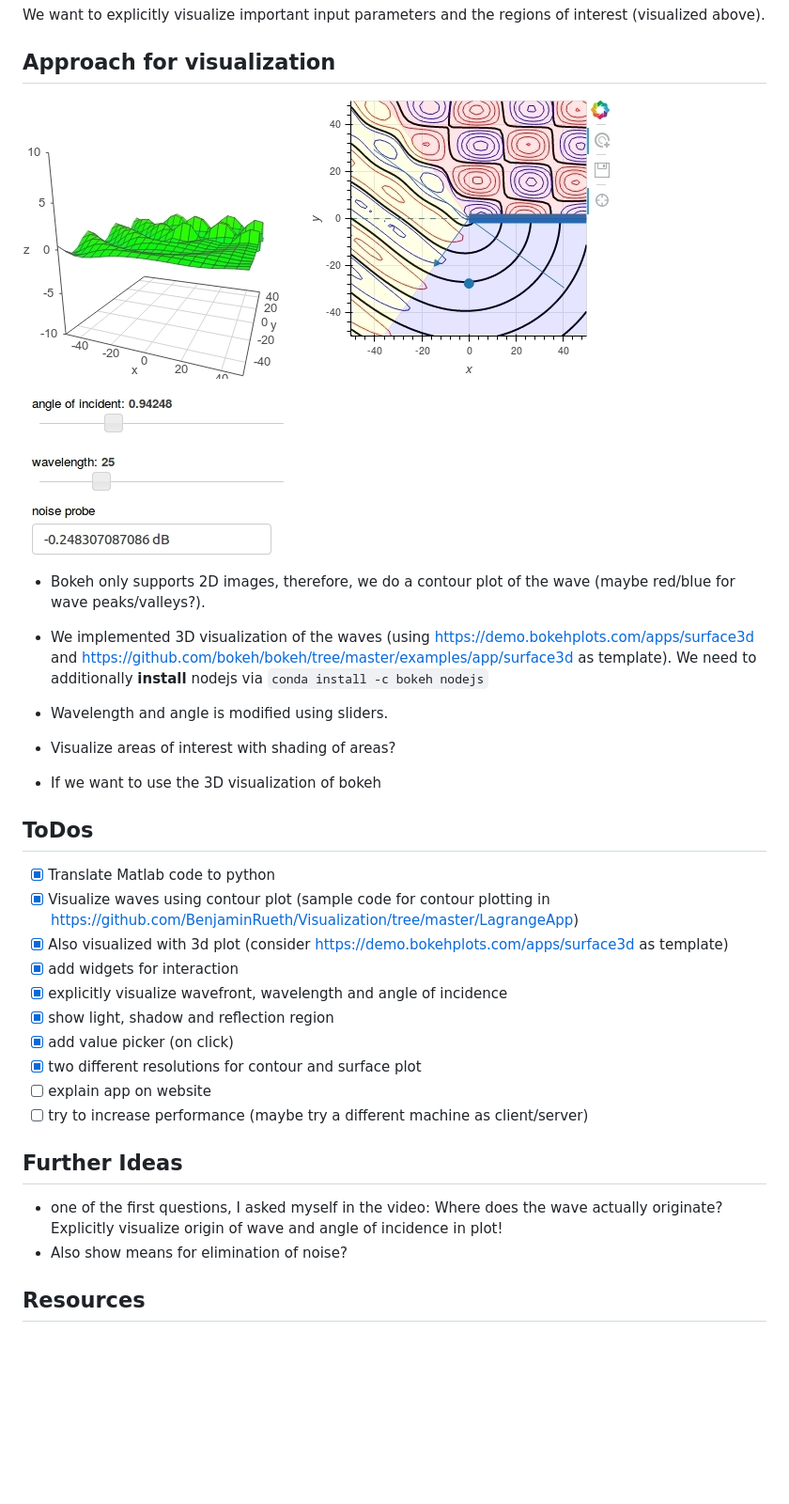
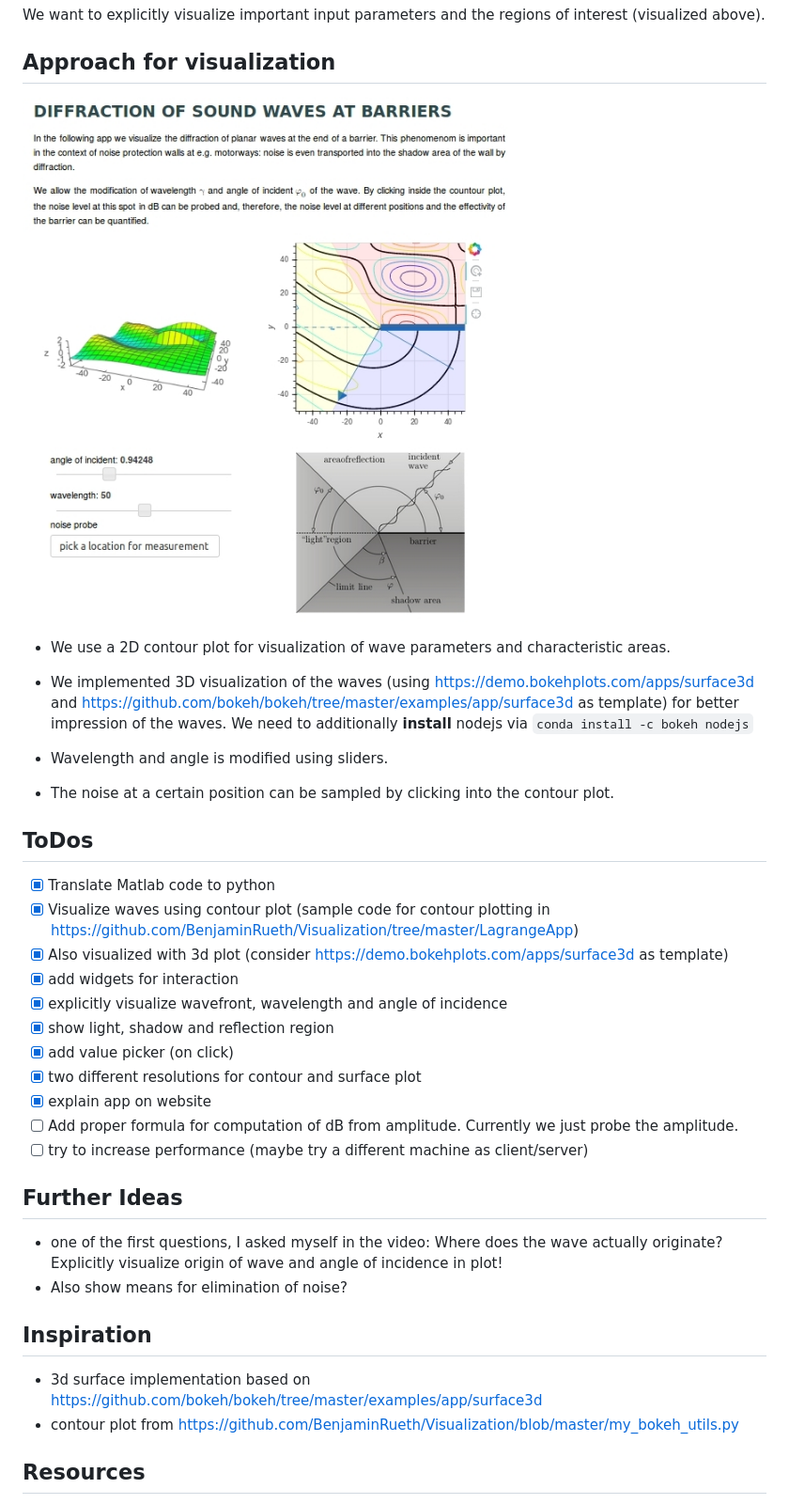
Before and after one commit to ChairOfStructuralMechanicsTUM/Mechanics_Apps, a Markdown page: Diffraktion/README.md, the part around the change printed below. Shown: that part at 94% size. Rendered like a GitHub page; pictures changed too: Diffraktion/screenshot.jpg; blank space fills up the shorter version.

````diff
--- a/Diffraktion/README.md
+++ b/Diffraktion/README.md
@@ -26,15 +26,13 @@ We want to explicitly visualize important input parameters and the regions of in
 
 ![](./screenshot.jpg)
 
-* Bokeh only supports 2D images, therefore, we do a contour plot of the wave (maybe red/blue for wave peaks/valleys?).
+* We use a 2D contour plot for visualization of wave parameters and characteristic areas.
 
-* We implemented 3D visualization of the waves (using https://demo.bokehplots.com/apps/surface3d and https://github.com/bokeh/bokeh/tree/master/examples/app/surface3d as template). We need to additionally **install** nodejs via ```conda install -c bokeh nodejs```
+* We implemented 3D visualization of the waves (using https://demo.bokehplots.com/apps/surface3d and https://github.com/bokeh/bokeh/tree/master/examples/app/surface3d as template) for better impression of the waves. We need to additionally **install** nodejs via ```conda install -c bokeh nodejs```
 
 * Wavelength and angle is modified using sliders.
 
-* Visualize areas of interest with shading of areas?
-
-* If we want to use the 3D visualization of bokeh
+* The noise at a certain position can be sampled by clicking into the contour plot.
 
 ## ToDos
 
@@ -46,7 +44,8 @@ We want to explicitly visualize important input parameters and the regions of in
 - [x] show light, shadow and reflection region
 - [x] add value picker (on click)
 - [x] two different resolutions for contour and surface plot
-- [ ] explain app on website
+- [x] explain app on website
+- [ ] Add proper formula for computation of dB from amplitude. Currently we just probe the amplitude.
 - [ ] try to increase performance (maybe try a different machine as client/server)
 
 ## Further Ideas
@@ -54,6 +53,11 @@ We want to explicitly visualize important input parameters and the regions of in
 * one of the first questions, I asked myself in the video: Where does the wave actually originate? Explicitly visualize origin of wave and angle of incidence in plot!
 * Also show means for elimination of noise?
 
+## Inspiration
+
+* 3d surface implementation based on https://github.com/bokeh/bokeh/tree/master/examples/app/surface3d
+* contour plot from https://github.com/BenjaminRueth/Visualization/blob/master/my_bokeh_utils.py
+
 ## Resources
 
 [1] Technische Universität München, Lecture Script, Technical Acoustics II, Winter Term 2016/2017, p.45-69
````
Also changed, not shown: other parts of Diffraktion/README.md (+1 -1 lines), Diffraktion/areas.jpg (deleted), 4 other files.
